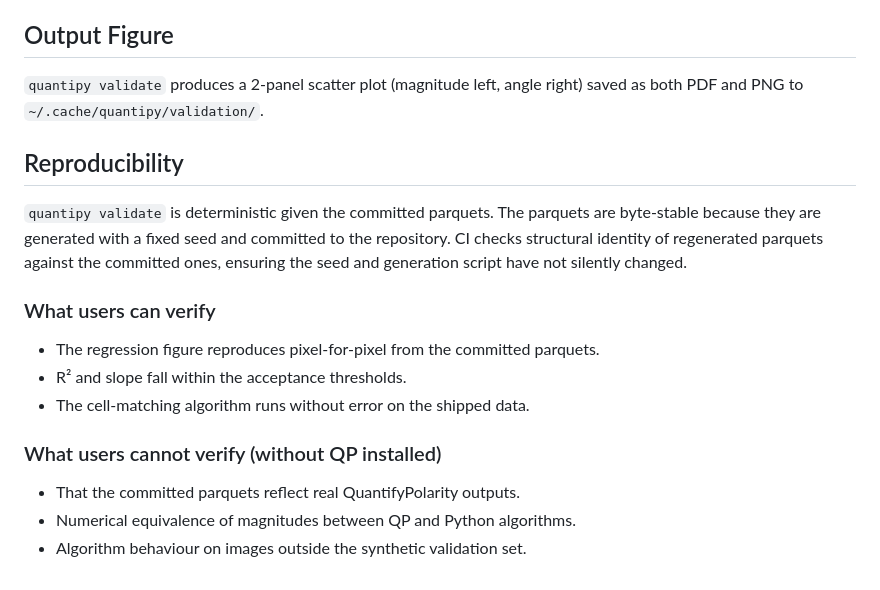
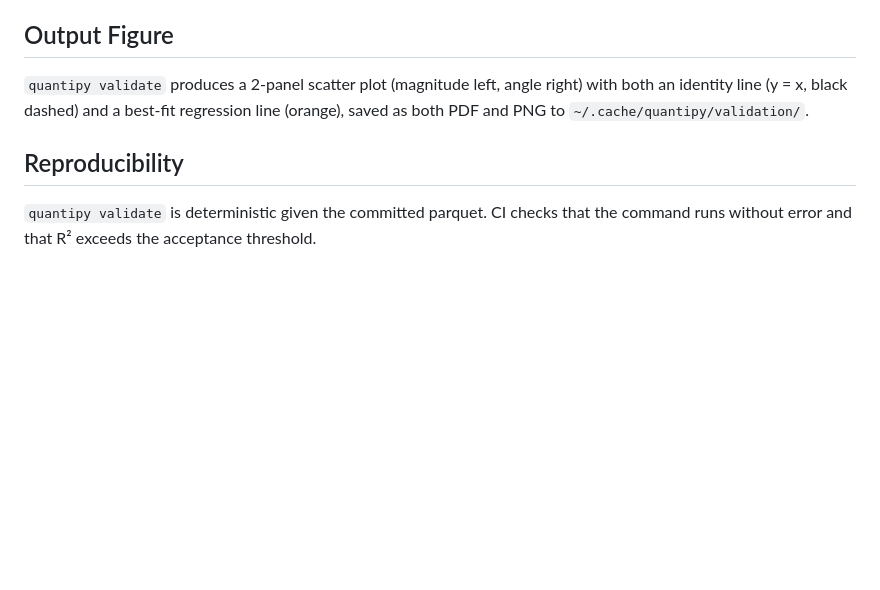
Before and after one commit to mcleanT/QuantiPy-Polarity, a Markdown page: docs/validation.md, the part around one of its changes. GitHub-like rendering; blank space fills up the shorter version.

```diff
--- a/docs/validation.md
+++ b/docs/validation.md
@@ -62,23 +84,10 @@ diagnostic message.
 ## Output Figure
 
 `quantipy validate` produces a 2-panel scatter plot (magnitude left, angle right)
-saved as both PDF and PNG to `~/.cache/quantipy/validation/`.
+with both an identity line (y = x, black dashed) and a best-fit regression line
+(orange), saved as both PDF and PNG to `~/.cache/quantipy/validation/`.
 
 ## Reproducibility
 
-`quantipy validate` is deterministic given the committed parquets. The parquets are
-byte-stable because they are generated with a fixed seed and committed to the
-repository. CI checks structural identity of regenerated parquets against the
-committed ones, ensuring the seed and generation script have not silently changed.
-
-### What users can verify
-
-- The regression figure reproduces pixel-for-pixel from the committed parquets.
-- R² and slope fall within the acceptance thresholds.
-- The cell-matching algorithm runs without error on the shipped data.
-
-### What users cannot verify (without QP installed)
-
-- That the committed parquets reflect real QuantifyPolarity outputs.
-- Numerical equivalence of magnitudes between QP and Python algorithms.
-- Algorithm behaviour on images outside the synthetic validation set.
+`quantipy validate` is deterministic given the committed parquet. CI checks that
+the command runs without error and that R² exceeds the acceptance threshold.
```
Also changed, not shown: other parts of docs/validation.md (+60 -38 lines), README.md (+6 -4 lines).
